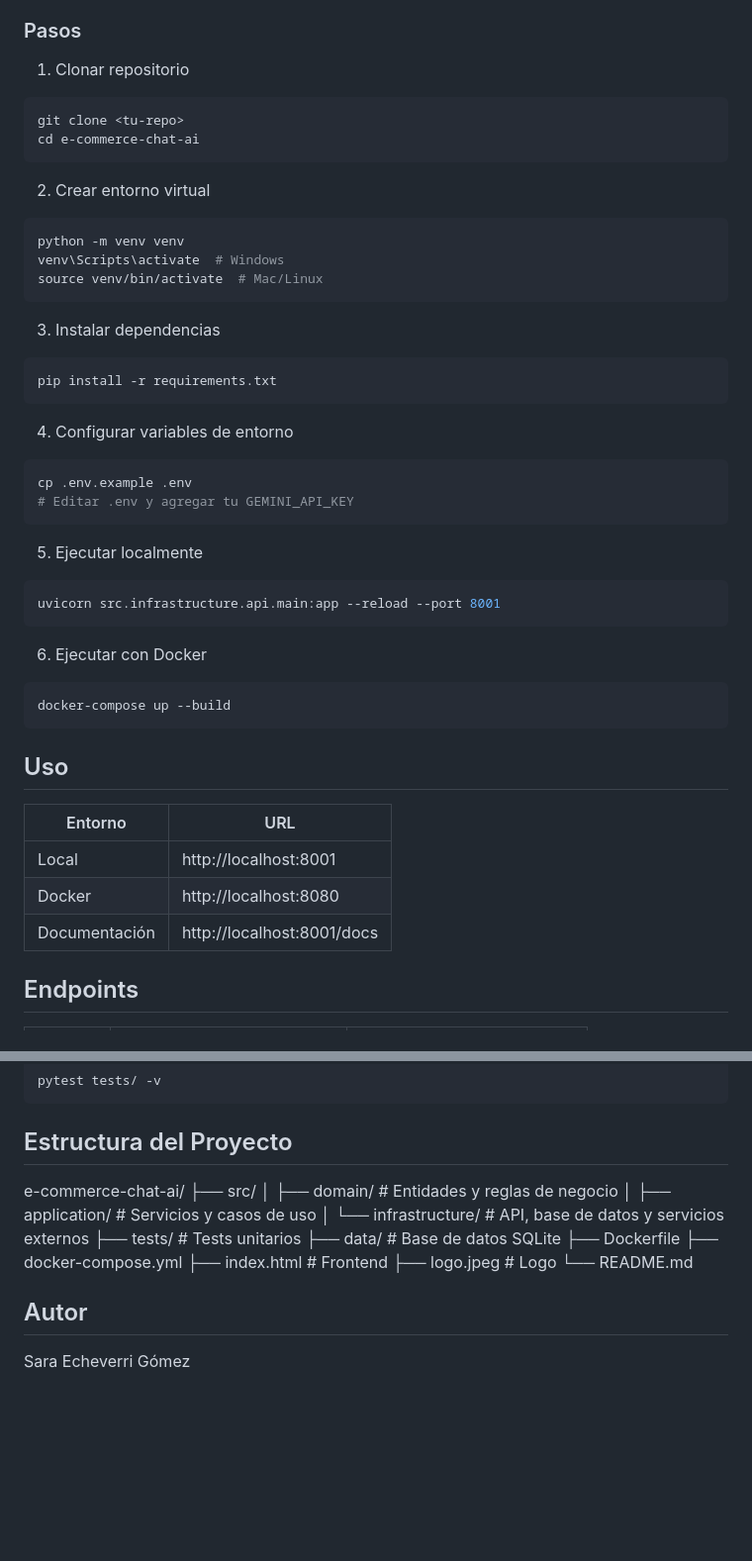
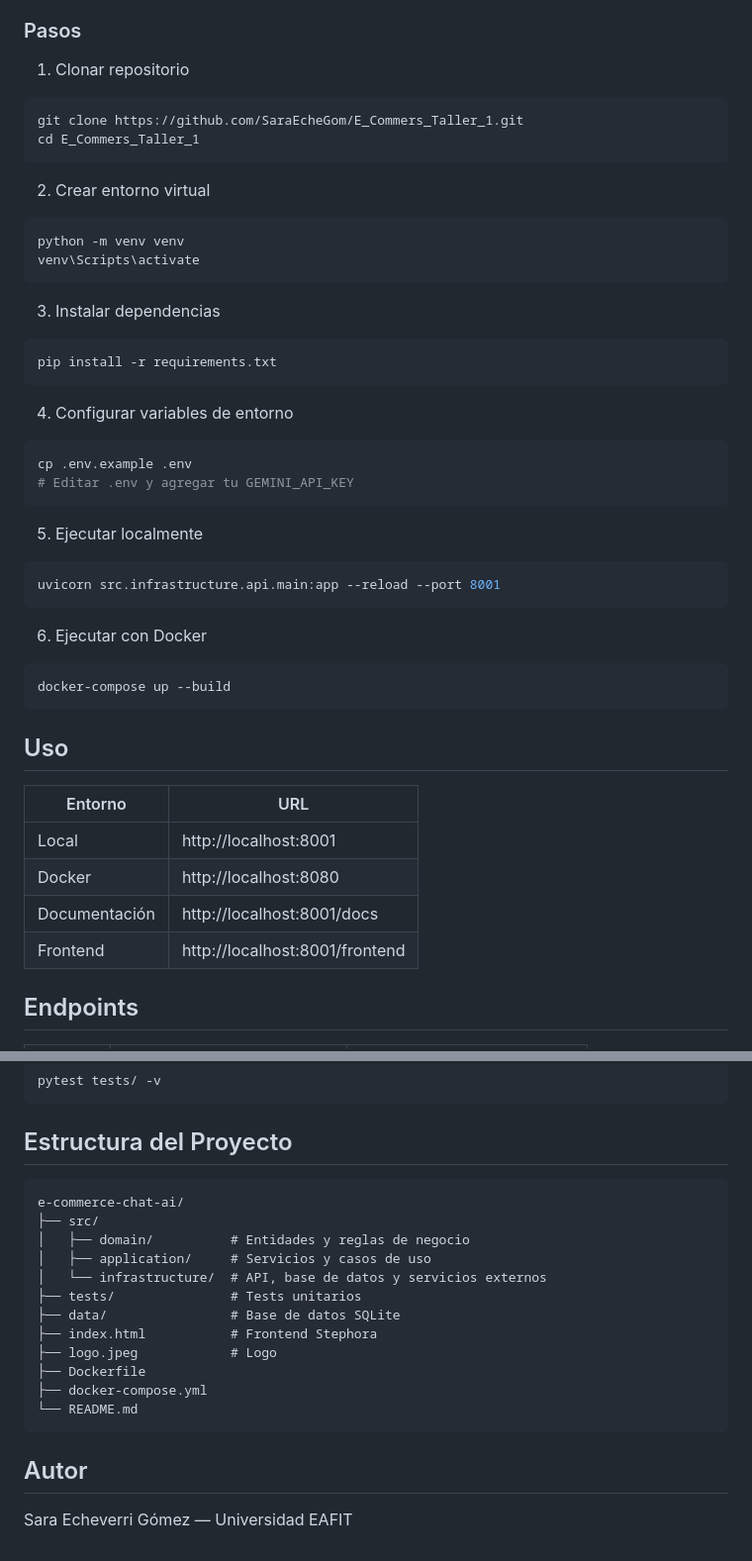
Before and after one commit to SaraEcheGom/E_Commers_Taller_1, a Markdown page: README.md, 2 parts joined by grey strips. Shown at 99% size. GitHub-like rendering; blank space fills up the shorter version.

Commit message:
fix(docs): fix README formatting and project structure

````diff
--- a/README.md
+++ b/README.md
@@ -36,35 +36,40 @@ El proyecto implementa Clean Architecture con 3 capas:
 ### Pasos
 
 1. Clonar repositorio
+
 ```bash
-git clone <tu-repo>
-cd e-commerce-chat-ai
+git clone https://github.com/SaraEcheGom/E_Commers_Taller_1.git
+cd E_Commers_Taller_1
 ```
 
 2. Crear entorno virtual
+
 ```bash
 python -m venv venv
-venv\Scripts\activate  # Windows
-source venv/bin/activate  # Mac/Linux
+venv\Scripts\activate
 ```
 
 3. Instalar dependencias
+
 ```bash
 pip install -r requirements.txt
 ```
 
 4. Configurar variables de entorno
+
 ```bash
 cp .env.example .env
 # Editar .env y agregar tu GEMINI_API_KEY
 ```
 
 5. Ejecutar localmente
+
 ```bash
 uvicorn src.infrastructure.api.main:app --reload --port 8001
 ```
 
 6. Ejecutar con Docker
+
 ```bash
 docker-compose up --build
 ```
@@ -76,6 +81,7 @@ docker-compose up --build
 | Local | http://localhost:8001 |
 | Docker | http://localhost:8080 |
 | Documentación | http://localhost:8001/docs |
+| Frontend | http://localhost:8001/frontend |
 
 ## Endpoints
 
@@ -118,6 +127,7 @@ pytest tests/ -v
 
 ## Estructura del Proyecto
 
+```
 e-commerce-chat-ai/
 ├── src/
 │   ├── domain/          # Entidades y reglas de negocio
@@ -125,11 +135,13 @@ e-commerce-chat-ai/
 │   └── infrastructure/  # API, base de datos y servicios externos
 ├── tests/               # Tests unitarios
 ├── data/                # Base de datos SQLite
+├── index.html           # Frontend Stephora
+├── logo.jpeg            # Logo
 ├── Dockerfile
 ├── docker-compose.yml
-├── index.html           # Frontend
-├── logo.jpeg            # Logo
 └── README.md
+```
 
 ## Autor
-Sara Echeverri Gómez
+
+Sara Echeverri Gómez — Universidad EAFIT
````
Also changed, not shown: other parts of README.md (+3 -0 lines).
